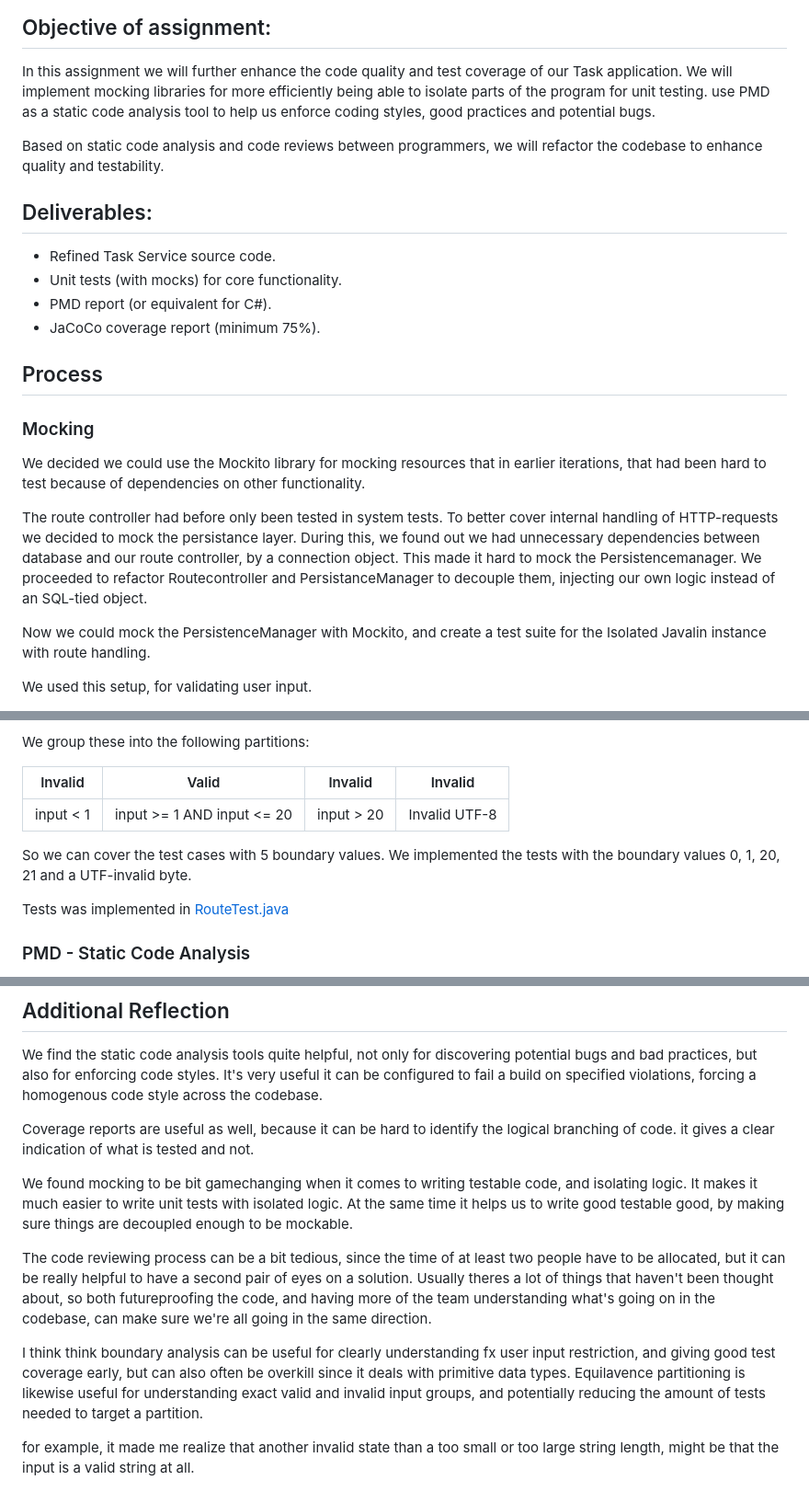
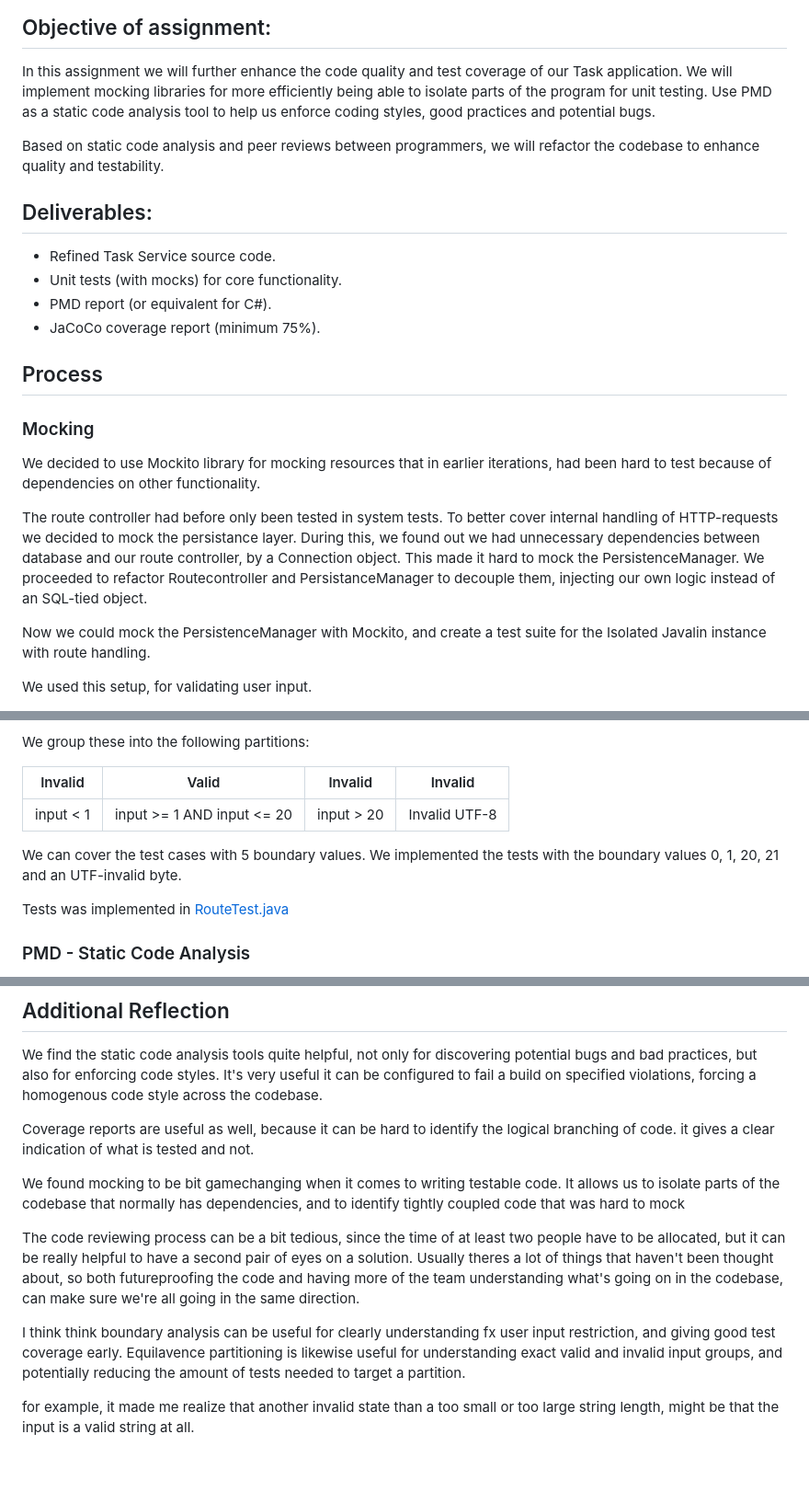
Before and after one commit to kotteletfisk/sysqual_ola3, a Markdown page: README.md, 3 parts joined by grey strips. Shown: that part at 92% size. Drawn GitHub-style; blank space fills up the shorter version.

```diff
--- a/README.md
+++ b/README.md
@@ -11,9 +11,9 @@
 
 In this assignment we will further enhance the code quality and test coverage of our Task application.
 We will implement mocking libraries for more efficiently being able to isolate parts of the program for unit testing.
-use PMD as a static code analysis tool to help us enforce coding styles, good practices and potential bugs.
+Use PMD as a static code analysis tool to help us enforce coding styles, good practices and potential bugs.
 
-Based on static code analysis and code reviews between programmers, we will refactor the codebase to enhance quality and testability.
+Based on static code analysis and peer reviews between programmers, we will refactor the codebase to enhance quality and testability.
 
 ## Deliverables:
 
@@ -25,9 +25,9 @@ Based on static code analysis and code reviews between programmers, we will refa
 ## Process
 
 ### Mocking
-We decided we could use the Mockito library for mocking resources that in earlier iterations, that had been hard to test because of dependencies on other functionality.
+We decided to use Mockito library for mocking resources that in earlier iterations, had been hard to test because of dependencies on other functionality.
 
-The route controller had before only been tested in system tests. To better cover internal handling of HTTP-requests we decided to mock the persistance layer. During this, we found out we had unnecessary dependencies between database and our route controller, by a connection object. This made it hard to mock the Persistencemanager. We proceeded to refactor Routecontroller and PersistanceManager to decouple them, injecting our own logic instead of an SQL-tied object.
+The route controller had before only been tested in system tests. To better cover internal handling of HTTP-requests we decided to mock the persistance layer. During this, we found out we had unnecessary dependencies between database and our route controller, by a Connection object. This made it hard to mock the PersistenceManager. We proceeded to refactor Routecontroller and PersistanceManager to decouple them, injecting our own logic instead of an SQL-tied object.
 
 Now we could mock the PersistenceManager with Mockito, and create a test suite for the Isolated Javalin instance with route handling.
 
@@ -46,8 +46,8 @@ We group these into the following partitions:
 | input < 1   | input >= 1 AND input <= 20  | input > 20 | Invalid UTF-8 |
 
 
-So we can cover the test cases with 5 boundary values.
-We implemented the tests with the boundary values 0, 1, 20, 21 and a UTF-invalid byte.
+We can cover the test cases with 5 boundary values.
+We implemented the tests with the boundary values 0, 1, 20, 21 and an UTF-invalid byte.
 
 Tests was implemented in [RouteTest.java](src/test/java/com/kfisk/RouteTest.java)
 
@@ -77,11 +77,11 @@ We find the static code analysis tools quite helpful, not only for discovering p
 
 Coverage reports are useful as well, because it can be hard to identify the logical branching of code. it gives a clear indication of what is tested and not.
 
-We found mocking to be bit gamechanging when it comes to writing testable code, and isolating logic. It makes it much easier to write unit tests with isolated logic. At the same time it helps us to write good testable good, by making sure things are decoupled enough to be mockable.
+We found mocking to be bit gamechanging when it comes to writing testable code. It allows us to isolate parts of the codebase that normally has dependencies, and to identify tightly coupled code that was hard to mock
 
-The code reviewing process can be a bit tedious, since the time of at least two people have to be allocated, but it can be really helpful to have a second pair of eyes on a solution. Usually theres a lot of things that haven't been thought about, so both futureproofing the code, and having more of the team understanding what's going on in the codebase, can make sure we're all going in the same direction.
+The code reviewing process can be a bit tedious, since the time of at least two people have to be allocated, but it can be really helpful to have a second pair of eyes on a solution. Usually theres a lot of things that haven't been thought about, so both futureproofing the code and having more of the team understanding what's going on in the codebase, can make sure we're all going in the same direction.
 
-I think think boundary analysis can be useful for clearly understanding fx user input restriction, and giving good test coverage early, but can also often be overkill since it deals with primitive data types.
+I think think boundary analysis can be useful for clearly understanding fx user input restriction, and giving good test coverage early.
 Equilavence partitioning is likewise useful for understanding exact valid and invalid input groups, and potentially reducing the amount of tests needed to target a partition.
 
 for example, it made me realize that another invalid state than a too small or too large string length, might be that the input is a valid string at all.
```
